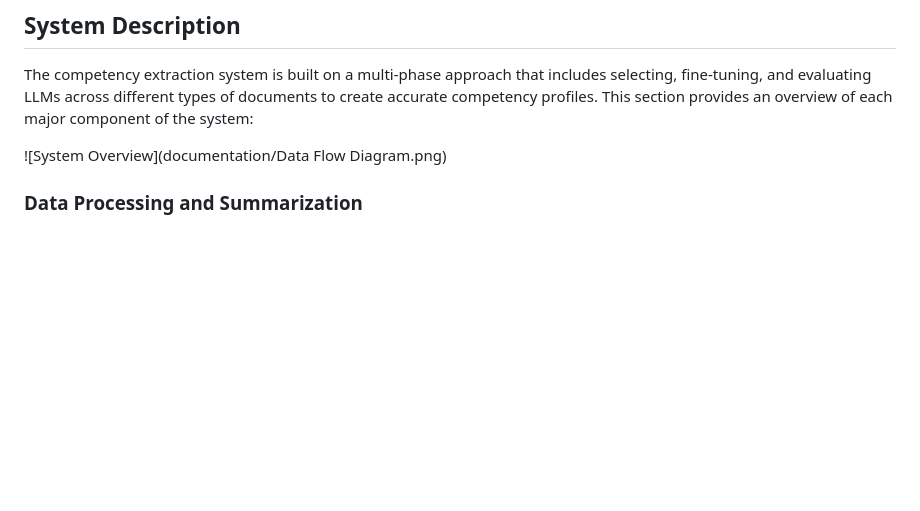
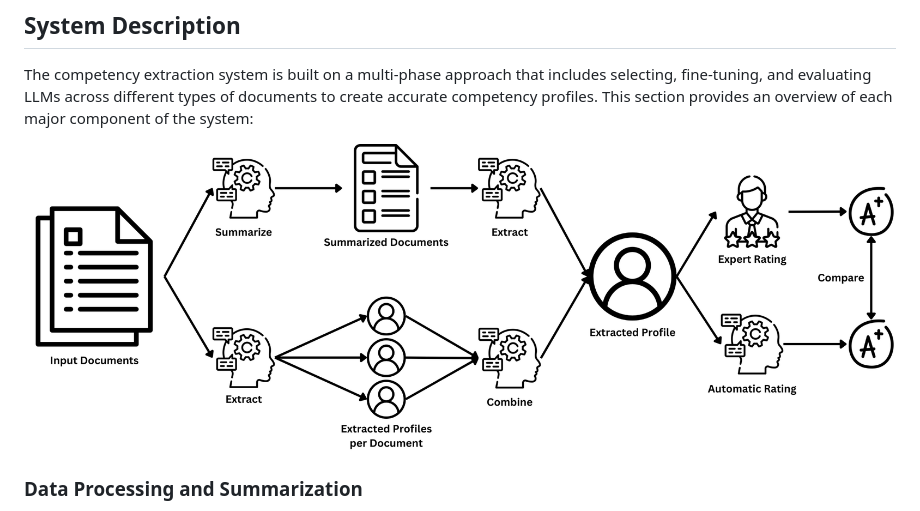
Before and after one commit to BertilBraun/Master-Thesis, a Markdown page: README.md, the part around the change. GitHub-like rendering; blank space fills up the shorter version.

```diff
--- a/README.md
+++ b/README.md
@@ -8,7 +8,7 @@ This repository hosts the implementation of the Master's Thesis titled "Domain-A
 
 The competency extraction system is built on a multi-phase approach that includes selecting, fine-tuning, and evaluating LLMs across different types of documents to create accurate competency profiles. This section provides an overview of each major component of the system:
 
-![System Overview](documentation/Data Flow Diagram.png)
+![System Overview](documentation/Data%20Flow%20Extraction.png)
 
 ### Data Processing and Summarization
 
```
